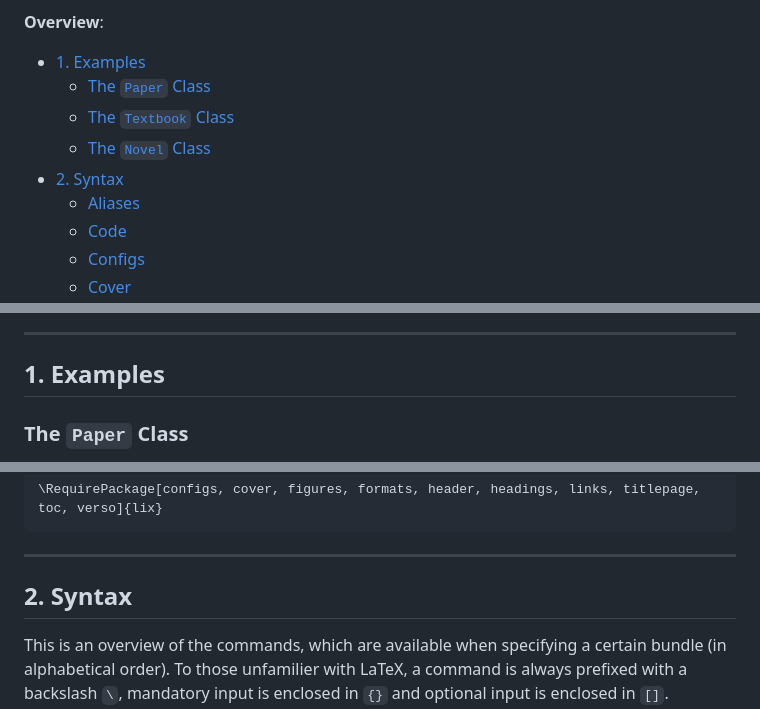
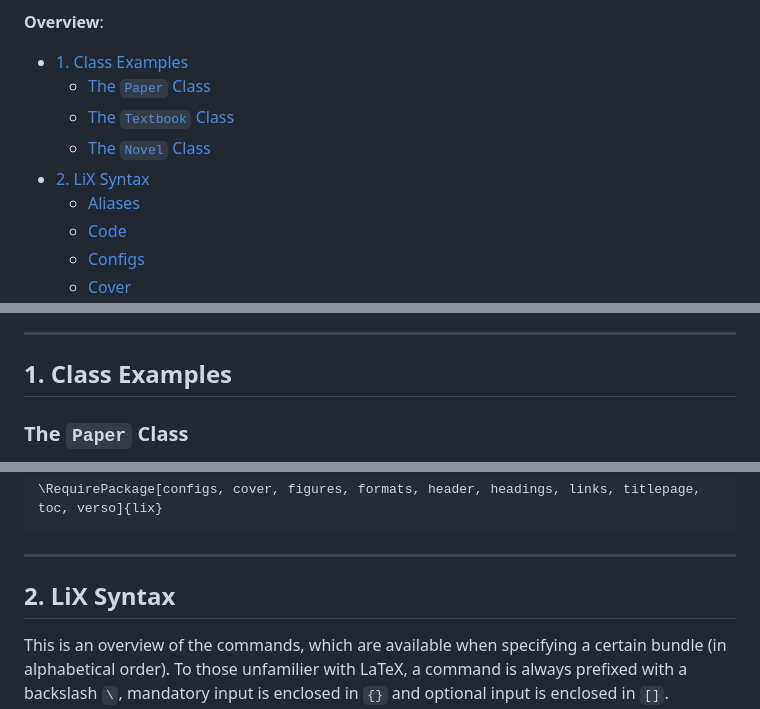
Before and after one commit to NicklasVraa/LiX, a Markdown page: readme.md, 3 parts joined by grey strips. GitHub-like rendering.

```diff
--- a/readme.md
+++ b/readme.md
@@ -17,11 +17,11 @@ Using the LiX package, I have defined some classes, which are ready for use.
 - `Novel` is for typesetting fiction, like novels or a short-stories. It builds on top of the book class.
 
 **Overview**:
-- [1. Examples ](#1-examples-)
+- [1. Class Examples ](#1-class-examples-)
   - [The `Paper` Class ](#the-paper-class-)
   - [The `Textbook` Class ](#the-textbook-class-)
   - [The `Novel` Class ](#the-novel-class-)
-- [2. Syntax ](#2-syntax-)
+- [2. LiX Syntax ](#2-lix-syntax-)
   - [Aliases ](#aliases-)
   - [Code ](#code-)
   - [Configs ](#configs-)
@@ -43,7 +43,7 @@ Using the LiX package, I have defined some classes, which are ready for use.
 
 
 ---
-## 1. Examples <a name="examples"></a>
+## 1. Class Examples <a name="examples"></a>
 
 ### The `Paper` Class <a name="paper"></a>
 This class strives to pack as much information as possible, into a visually coherent environment, while adhering to the standards of academic research papers, like having references, citations and captions. Below is an example. Access the full document [here](paper_example.pdf).
@@ -85,7 +85,7 @@ The novel class imports LiX with these options:
 
 
 ---
-## 2. Syntax <a name="syntax"></a>
+## 2. LiX Syntax <a name="syntax"></a>
 This is an overview of the commands, which are available when specifying a certain bundle (in alphabetical order). To those unfamilier with LaTeX, a command is always prefixed with a backslash `\`, mandatory input is enclosed in `{}` and optional input is enclosed in `[]`. Whitespace between a command and its input does not matter. Comments are always prefixed with a percentage symbol `%`.
 
 
```
